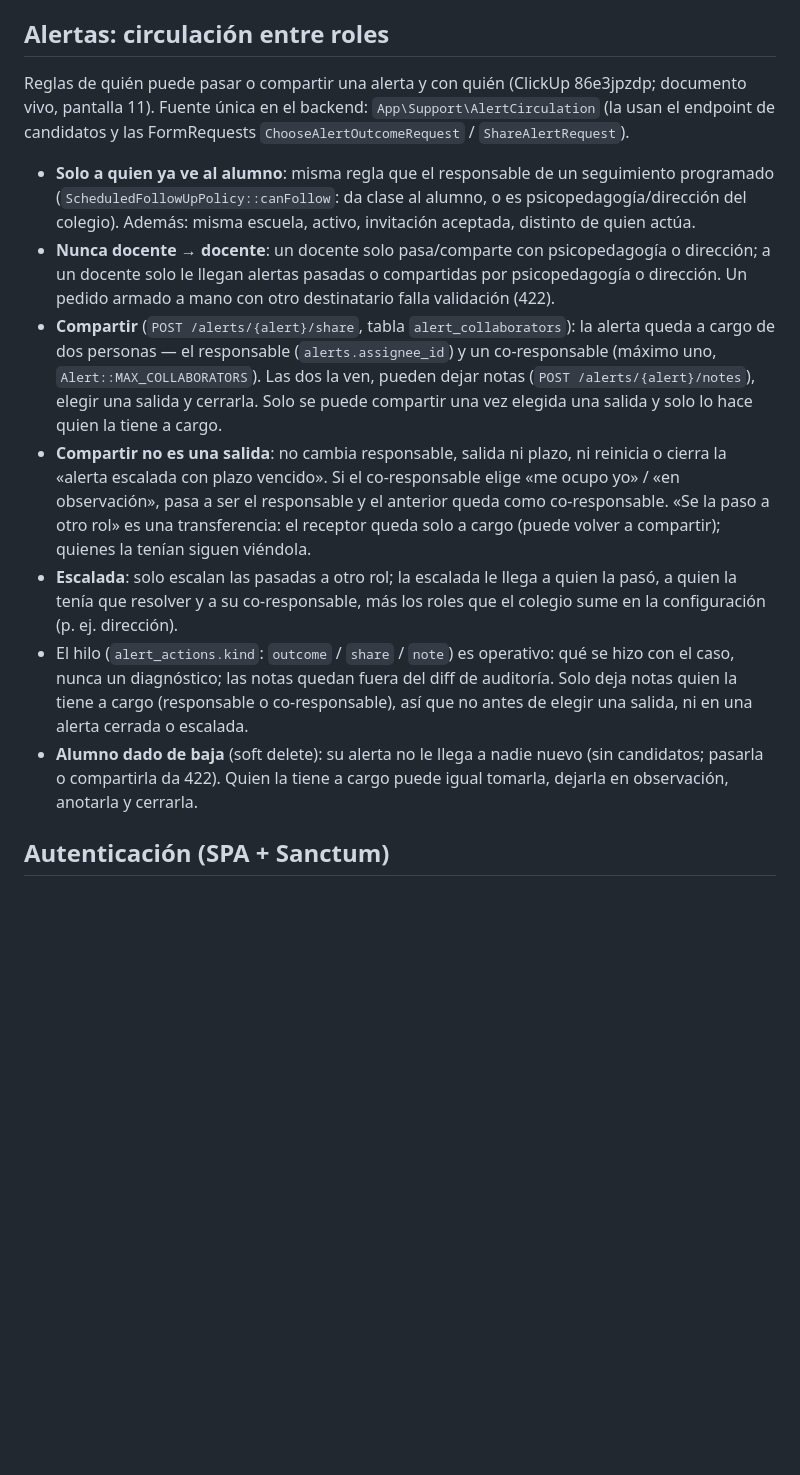
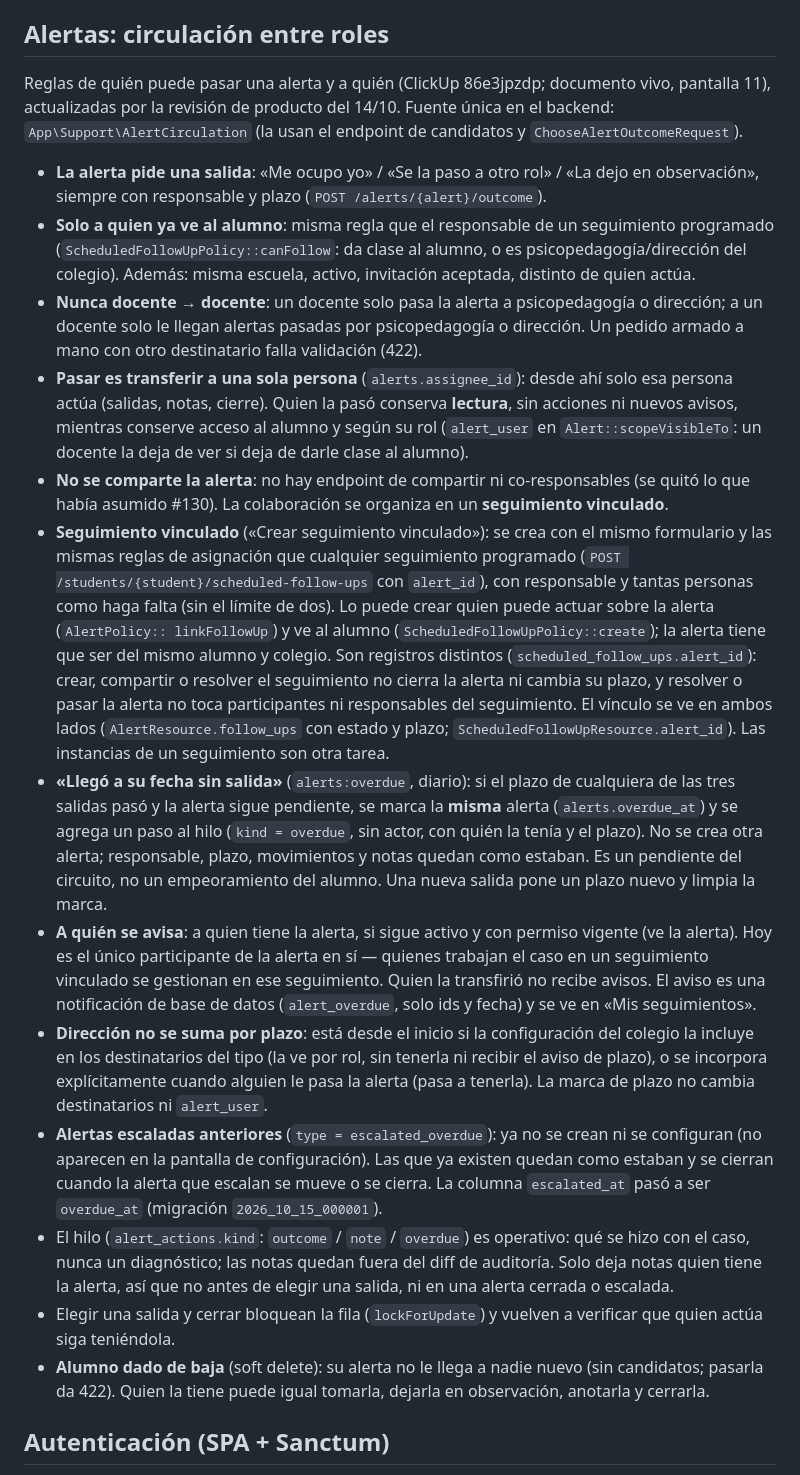
Before and after one commit to Aula-Plus/aulaPlus, a Markdown page: docs/ARCHITECTURE.md, the part around the change. Drawn GitHub-style; blank space fills up the shorter version.

Commit message:
docs(architecture): alert circulation after the 14/10 review
Transfer to one person with read-only for the previous holder, no sharing
on the alert, linked follow-ups as separate records, same-alert overdue
mark for any way out, who is notified, and Direction never added by a
deadline.

Co-Authored-By: Claude Opus 5.5 <noreply@anthropic.com>
Claude-Session: https://claude.ai/code/session_01HAhrnRzUp6fWdrD9V3LD2c

```diff
--- a/docs/ARCHITECTURE.md
+++ b/docs/ARCHITECTURE.md
@@ -90,42 +90,75 @@ eso nunca es la barrera de seguridad.
 
 ## Alertas: circulación entre roles
 
-Reglas de quién puede pasar o compartir una alerta y con quién (ClickUp
-86e3jpzdp; documento vivo, pantalla 11). Fuente única en el backend:
-`App\Support\AlertCirculation` (la usan el endpoint de candidatos y las
-FormRequests `ChooseAlertOutcomeRequest` / `ShareAlertRequest`).
+Reglas de quién puede pasar una alerta y a quién (ClickUp 86e3jpzdp;
+documento vivo, pantalla 11), actualizadas por la revisión de producto del
+14/10. Fuente única en el backend: `App\Support\AlertCirculation` (la usan el
+endpoint de candidatos y `ChooseAlertOutcomeRequest`).
 
+- **La alerta pide una salida**: «Me ocupo yo» / «Se la paso a otro rol» /
+  «La dejo en observación», siempre con responsable y plazo
+  (`POST /alerts/{alert}/outcome`).
 - **Solo a quien ya ve al alumno**: misma regla que el responsable de un
   seguimiento programado (`ScheduledFollowUpPolicy::canFollow`: da clase al
   alumno, o es psicopedagogía/dirección del colegio). Además: misma escuela,
   activo, invitación aceptada, distinto de quien actúa.
-- **Nunca docente → docente**: un docente solo pasa/comparte con
-  psicopedagogía o dirección; a un docente solo le llegan alertas pasadas o
-  compartidas por psicopedagogía o dirección. Un pedido armado a mano con otro
-  destinatario falla validación (422).
-- **Compartir** (`POST /alerts/{alert}/share`, tabla `alert_collaborators`): la
-  alerta queda a cargo de dos personas — el responsable (`alerts.assignee_id`)
-  y un co-responsable (máximo uno, `Alert::MAX_COLLABORATORS`). Las dos la ven,
-  pueden dejar notas (`POST /alerts/{alert}/notes`), elegir una salida y
-  cerrarla. Solo se puede compartir una vez elegida una salida y solo lo hace
-  quien la tiene a cargo.
-- **Compartir no es una salida**: no cambia responsable, salida ni plazo, ni
-  reinicia o cierra la «alerta escalada con plazo vencido». Si el
-  co-responsable elige «me ocupo yo» / «en observación», pasa a ser el
-  responsable y el anterior queda como co-responsable. «Se la paso a otro rol»
-  es una transferencia: el receptor queda solo a cargo (puede volver a
-  compartir); quienes la tenían siguen viéndola.
-- **Escalada**: solo escalan las pasadas a otro rol; la escalada le llega a
-  quien la pasó, a quien la tenía que resolver y a su co-responsable, más los
-  roles que el colegio sume en la configuración (p. ej. dirección).
-- El hilo (`alert_actions.kind`: `outcome` / `share` / `note`) es operativo:
-  qué se hizo con el caso, nunca un diagnóstico; las notas quedan fuera del
-  diff de auditoría. Solo deja notas quien la tiene a cargo (responsable o
-  co-responsable), así que no antes de elegir una salida, ni en una alerta
-  cerrada o escalada.
+- **Nunca docente → docente**: un docente solo pasa la alerta a
+  psicopedagogía o dirección; a un docente solo le llegan alertas pasadas por
+  psicopedagogía o dirección. Un pedido armado a mano con otro destinatario
+  falla validación (422).
+- **Pasar es transferir a una sola persona** (`alerts.assignee_id`): desde ahí
+  solo esa persona actúa (salidas, notas, cierre). Quien la pasó conserva
+  **lectura**, sin acciones ni nuevos avisos, mientras conserve acceso al
+  alumno y según su rol (`alert_user` en `Alert::scopeVisibleTo`: un docente
+  la deja de ver si deja de darle clase al alumno).
+- **No se comparte la alerta**: no hay endpoint de compartir ni
+  co-responsables (se quitó lo que había asumido #130). La colaboración se
+  organiza en un **seguimiento vinculado**.
+- **Seguimiento vinculado** («Crear seguimiento vinculado»): se crea con el
+  mismo formulario y las mismas reglas de asignación que cualquier seguimiento
+  programado (`POST /students/{student}/scheduled-follow-ups` con `alert_id`),
+  con responsable y tantas personas como haga falta (sin el límite de dos).
+  Lo puede crear quien puede actuar sobre la alerta (`AlertPolicy::
+  linkFollowUp`) y ve al alumno (`ScheduledFollowUpPolicy::create`); la alerta
+  tiene que ser del mismo alumno y colegio. Son registros distintos
+  (`scheduled_follow_ups.alert_id`): crear, compartir o resolver el
+  seguimiento no cierra la alerta ni cambia su plazo, y resolver o pasar la
+  alerta no toca participantes ni responsables del seguimiento. El vínculo se
+  ve en ambos lados (`AlertResource.follow_ups` con estado y plazo;
+  `ScheduledFollowUpResource.alert_id`). Las instancias de un seguimiento son
+  otra tarea.
+- **«Llegó a su fecha sin salida»** (`alerts:overdue`, diario): si el plazo de
+  cualquiera de las tres salidas pasó y la alerta sigue pendiente, se marca la
+  **misma** alerta (`alerts.overdue_at`) y se agrega un paso al hilo
+  (`kind = overdue`, sin actor, con quién la tenía y el plazo). No se crea
+  otra alerta; responsable, plazo, movimientos y notas quedan como estaban. Es
+  un pendiente del circuito, no un empeoramiento del alumno. Una nueva salida
+  pone un plazo nuevo y limpia la marca.
+- **A quién se avisa**: a quien tiene la alerta, si sigue activo y con permiso
+  vigente (ve la alerta). Hoy es el único participante de la alerta en sí —
+  quienes trabajan el caso en un seguimiento vinculado se gestionan en ese
+  seguimiento. Quien la transfirió no recibe avisos. El aviso es una
+  notificación de base de datos (`alert_overdue`, solo ids y fecha) y se ve en
+  «Mis seguimientos».
+- **Dirección no se suma por plazo**: está desde el inicio si la
+  configuración del colegio la incluye en los destinatarios del tipo (la ve
+  por rol, sin tenerla ni recibir el aviso de plazo), o se incorpora
+  explícitamente cuando alguien le pasa la alerta (pasa a tenerla). La marca de
+  plazo no cambia destinatarios ni `alert_user`.
+- **Alertas escaladas anteriores** (`type = escalated_overdue`): ya no se
+  crean ni se configuran (no aparecen en la pantalla de configuración). Las
+  que ya existen quedan como estaban y se cierran cuando la alerta que escalan
+  se mueve o se cierra. La columna `escalated_at` pasó a ser `overdue_at`
+  (migración `2026_10_15_000001`).
+- El hilo (`alert_actions.kind`: `outcome` / `note` / `overdue`) es
+  operativo: qué se hizo con el caso, nunca un diagnóstico; las notas quedan
+  fuera del diff de auditoría. Solo deja notas quien tiene la alerta, así que
+  no antes de elegir una salida, ni en una alerta cerrada o escalada.
+- Elegir una salida y cerrar bloquean la fila (`lockForUpdate`) y vuelven a
+  verificar que quien actúa siga teniéndola.
 - **Alumno dado de baja** (soft delete): su alerta no le llega a nadie nuevo
-  (sin candidatos; pasarla o compartirla da 422). Quien la tiene a cargo puede
-  igual tomarla, dejarla en observación, anotarla y cerrarla.
+  (sin candidatos; pasarla da 422). Quien la tiene puede igual tomarla,
+  dejarla en observación, anotarla y cerrarla.
 
 ## Autenticación (SPA + Sanctum)
 
```
